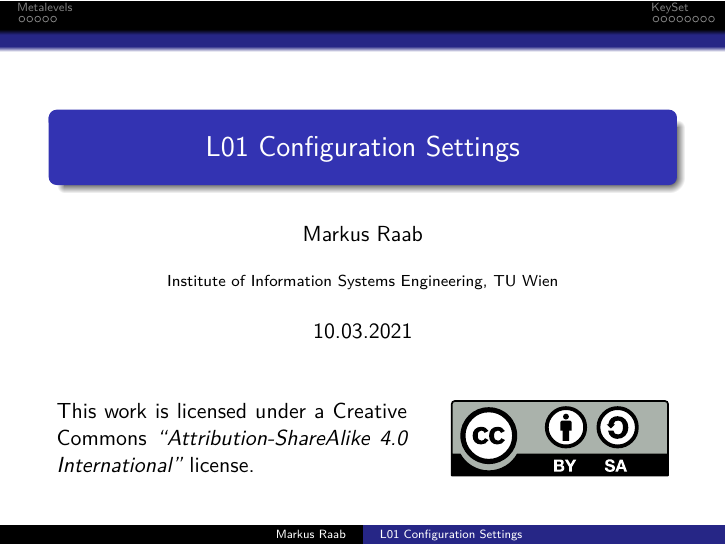
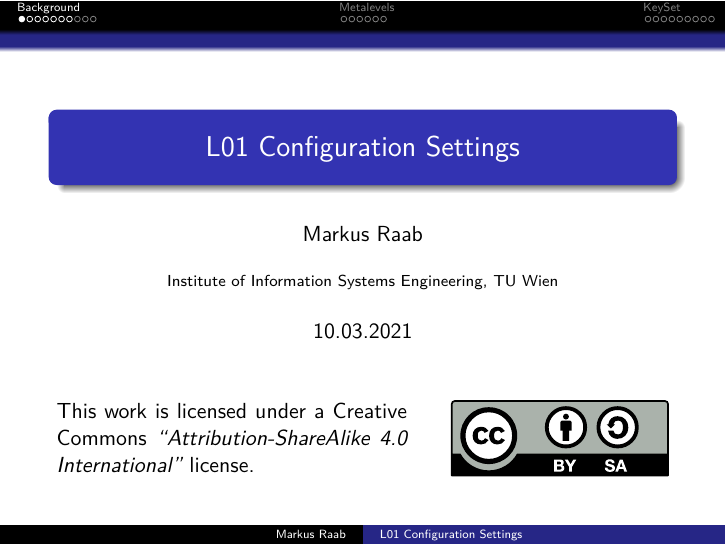
Before and after one commit to ElektraInitiative/book, LaTeX slides (slides/01.tex, which reads slides/setup.tex): page 1 of 40 before the commit and page 1 of 43 after it. Compiled offline with pdfLaTeX.

Commit message:
always include sections

```diff
--- a/slides/01.tex
+++ b/slides/01.tex
@@ -8,13 +8,9 @@
 \renewcommand{\enquote}[1]{\emph{``#1''}} % Cannot be done earlier
 
 %%%%%%%%%%%%%%%%%%%%%%%%%%%%%%%
-\begin{frame}
-	\titlepage
-	\doclicenseThis
-\end{frame}
 
 %%%%%%%%%%%%%%%%%%%%%%%%%%%%%%%%%%%%%%%%%%
-%\section{Background}
+\section{Background}
 {
 \shadowcolor{black}
 \shadowoffset{0.5pt}
--- a/slides/setup.tex
+++ b/slides/setup.tex
@@ -165,6 +165,11 @@
 
 \AtBeginSection[]{
   \begin{frame}
+    \titlepage
+    \doclicenseThis
+  \end{frame}
+
+  \begin{frame}
   \vfill
   \centering
   \begin{beamercolorbox}[sep=8pt,center,shadow=true,rounded=true]{title}
```
Also changed, not shown: slides/00.tex (+1 -4 lines), slides/Makefile, slides/01.tex (5 more changed lines).
